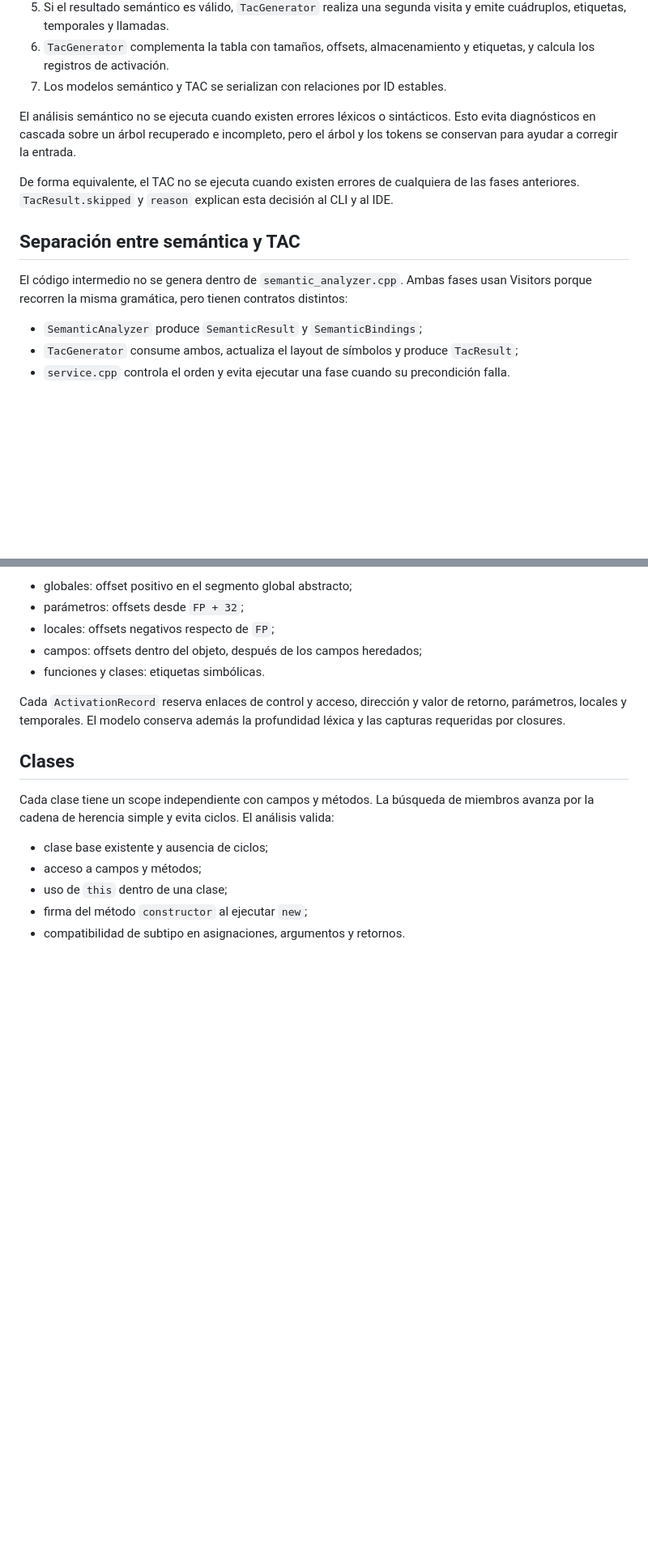
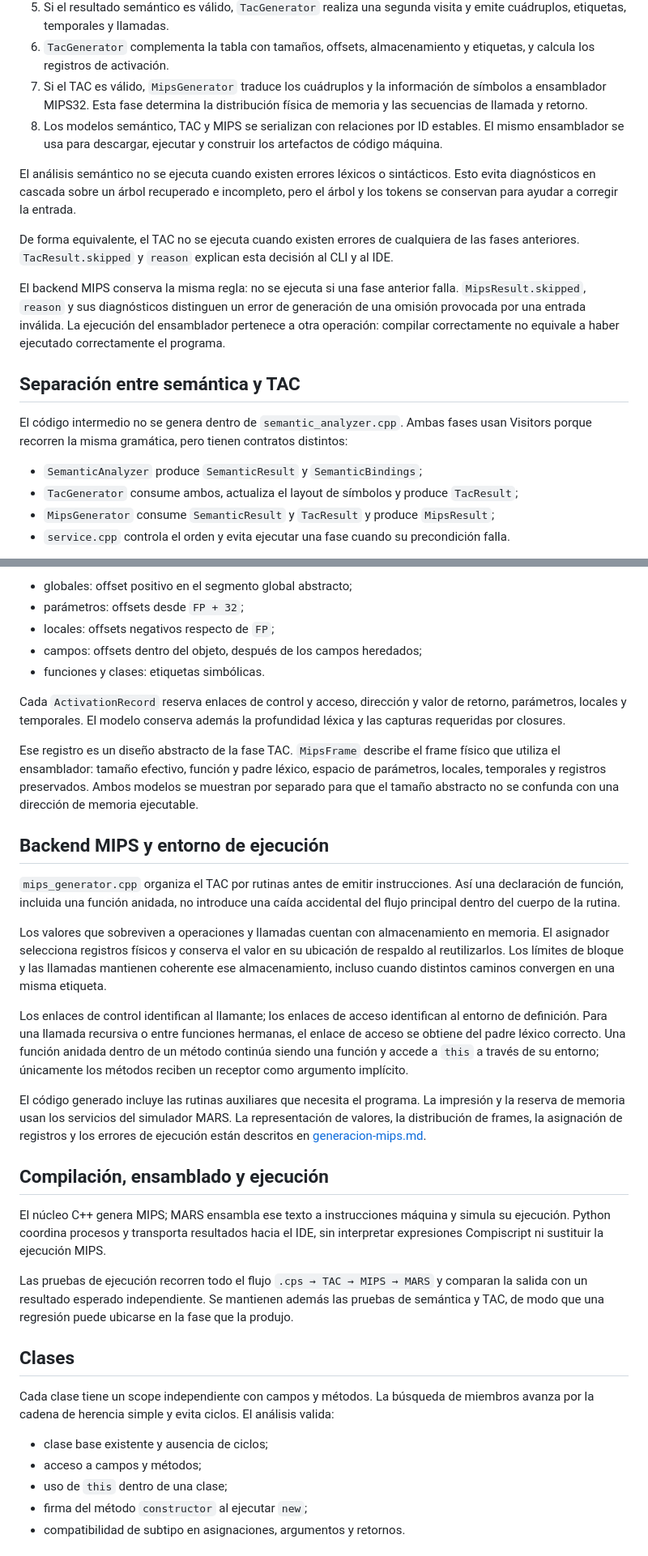
Before and after one commit to G1LB3T0/Proyecto1_Compis_Generador_Analizador_Lexico, a Markdown page: docs/arquitectura-compiscript.md, 2 parts joined by grey strips. Shown at 81% size. Rendered like a GitHub page; blank space fills up the shorter version.

Commit message:
[DOC] Documentar arquitectura y generación MIPS

```diff
--- a/docs/arquitectura-compiscript.md
+++ b/docs/arquitectura-compiscript.md
@@ -19,7 +19,12 @@ distintas del compilador.
    visita y emite cuádruplos, etiquetas, temporales y llamadas.
 6. `TacGenerator` complementa la tabla con tamaños, offsets, almacenamiento y
    etiquetas, y calcula los registros de activación.
-7. Los modelos semántico y TAC se serializan con relaciones por ID estables.
+7. Si el TAC es válido, `MipsGenerator` traduce los cuádruplos y la información
+   de símbolos a ensamblador MIPS32. Esta fase determina la distribución física
+   de memoria y las secuencias de llamada y retorno.
+8. Los modelos semántico, TAC y MIPS se serializan con relaciones por ID
+   estables. El mismo ensamblador se usa para descargar, ejecutar y construir
+   los artefactos de código máquina.
 
 El análisis semántico no se ejecuta cuando existen errores léxicos o
 sintácticos. Esto evita diagnósticos en cascada sobre un árbol recuperado e
@@ -30,6 +35,12 @@ De forma equivalente, el TAC no se ejecuta cuando existen errores de cualquiera
 de las fases anteriores. `TacResult.skipped` y `reason` explican esta decisión al
 CLI y al IDE.
 
+El backend MIPS conserva la misma regla: no se ejecuta si una fase anterior
+falla. `MipsResult.skipped`, `reason` y sus diagnósticos distinguen un error de
+generación de una omisión provocada por una entrada inválida. La ejecución del
+ensamblador pertenece a otra operación: compilar correctamente no equivale a
+haber ejecutado correctamente el programa.
+
 ## Separación entre semántica y TAC
 
 El código intermedio no se genera dentro de `semantic_analyzer.cpp`. Ambas fases
@@ -39,6 +50,7 @@ distintos:
 - `SemanticAnalyzer` produce `SemanticResult` y `SemanticBindings`;
 - `TacGenerator` consume ambos, actualiza el layout de símbolos y produce
   `TacResult`;
+- `MipsGenerator` consume `SemanticResult` y `TacResult` y produce `MipsResult`;
 - `service.cpp` controla el orden y evita ejecutar una fase cuando su
   precondición falla.
 
@@ -143,6 +159,48 @@ La tabla de símbolos se complementa después del análisis semántico:
 Cada `ActivationRecord` reserva enlaces de control y acceso, dirección y valor
 de retorno, parámetros, locales y temporales. El modelo conserva además la
 profundidad léxica y las capturas requeridas por closures.
+
+Ese registro es un diseño abstracto de la fase TAC. `MipsFrame` describe el
+frame físico que utiliza el ensamblador: tamaño efectivo, función y padre
+léxico, espacio de parámetros, locales, temporales y registros preservados.
+Ambos modelos se muestran por separado para que el tamaño abstracto no se
+confunda con una dirección de memoria ejecutable.
+
+## Backend MIPS y entorno de ejecución
+
+`mips_generator.cpp` organiza el TAC por rutinas antes de emitir instrucciones.
+Así una declaración de función, incluida una función anidada, no introduce una
+caída accidental del flujo principal dentro del cuerpo de la rutina.
+
+Los valores que sobreviven a operaciones y llamadas cuentan con almacenamiento
+en memoria. El asignador selecciona registros físicos y conserva el valor en
+su ubicación de respaldo al reutilizarlos. Los límites de bloque y las llamadas
+mantienen coherente ese almacenamiento, incluso cuando distintos caminos
+convergen en una misma etiqueta.
+
+Los enlaces de control identifican al llamante; los enlaces de acceso
+identifican al entorno de definición. Para una llamada recursiva o entre
+funciones hermanas, el enlace de acceso se obtiene del padre léxico correcto.
+Una función anidada dentro de un método continúa siendo una función y accede a
+`this` a través de su entorno; únicamente los métodos reciben un receptor como
+argumento implícito.
+
+El código generado incluye las rutinas auxiliares que necesita el programa.
+La impresión y la reserva de memoria usan los servicios del simulador MARS.
+La representación de valores, la distribución de frames, la asignación de
+registros y los errores de ejecución están descritos en
+[generacion-mips.md](generacion-mips.md).
+
+## Compilación, ensamblado y ejecución
+
+El núcleo C++ genera MIPS; MARS ensambla ese texto a instrucciones máquina y
+simula su ejecución. Python coordina procesos y transporta resultados hacia el
+IDE, sin interpretar expresiones Compiscript ni sustituir la ejecución MIPS.
+
+Las pruebas de ejecución recorren todo el flujo `.cps → TAC → MIPS → MARS` y
+comparan la salida con un resultado esperado independiente. Se mantienen
+además las pruebas de semántica y TAC, de modo que una regresión puede ubicarse
+en la fase que la produjo.
 
 ## Clases
 
```
Also changed, not shown: other parts of docs/arquitectura-compiscript.md (+11 -4 lines), docs/generacion-mips.md (added, +399 -0 lines).
